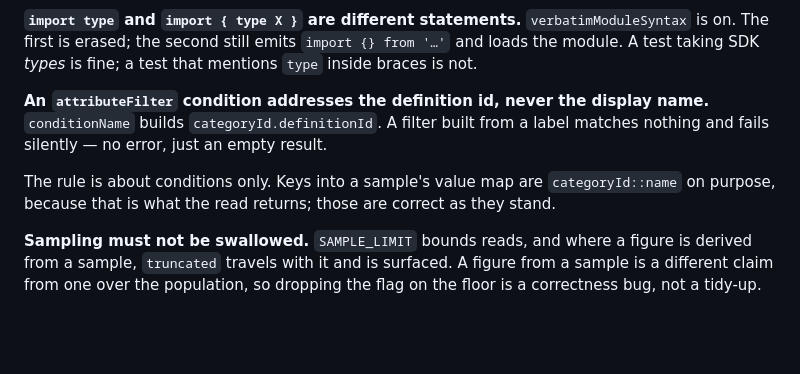
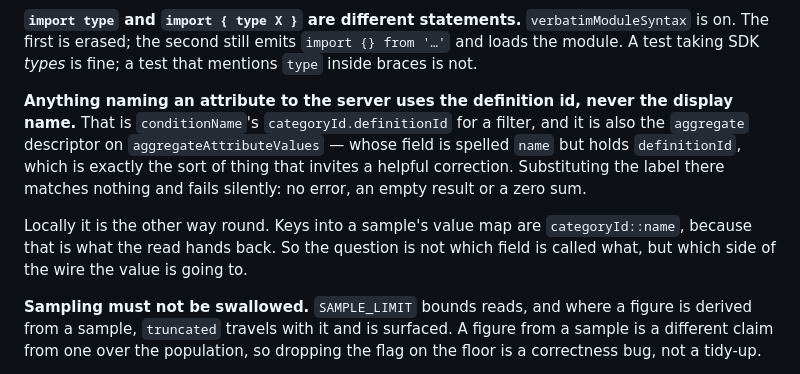
Before and after one commit to petersm05/unify-lens, a Markdown page: .github/copilot-instructions.md, the part around the change. GitHub-like rendering; blank space fills up the shorter version.

Commit message:
The third one, and the rule that would have broken a sum
The commit before this is called "do not claim coverage that lives on
another branch". It removed the attributes.ts bullet for that reason and
left, four lines down, a sentence about Date.UTC fixtures in the same
absent file. No test on this branch contains a Date at all. That is three
times in one pull request, which is no longer a slip: the habit is
writing about the workspace I can see rather than the diff I am
proposing, and the fix each time addressed the sentence rather than the
habit.

The other finding would have cost something. "The rule is about
conditions only" drew the line in the wrong place: aggregateAttributeValues
takes a descriptor whose field is spelled name and holds definitionId
(attributes.ts:426 and :535). A reviewer given the narrow rule reads that
as a bug and corrects it to choice.name, and every server-side sum
silently returns zero.

So the rule is about direction rather than about a list of call sites:
anything naming an attribute to the server uses the definition id,
anything keying into the local sample map uses the name. Both cases fall
out of that, and so does the next one.

Co-Authored-By: Claude Opus 5 <noreply@anthropic.com>
Claude-Session: https://claude.ai/code/session_01KnYs1bAV7Cj94bLw2YzMom

```diff
--- a/.github/copilot-instructions.md
+++ b/.github/copilot-instructions.md
@@ -25,13 +25,17 @@ pure part into its own module (as `table-columns.ts` was split from
 `import {} from '…'` and loads the module. A test taking SDK *types* is fine; a
 test that mentions `type` inside braces is not.
 
-**An `attributeFilter` condition addresses the definition id, never the display
-name.** `conditionName` builds `categoryId.definitionId`. A filter built from a
-label matches nothing and fails silently — no error, just an empty result.
+**Anything naming an attribute to the server uses the definition id, never the
+display name.** That is `conditionName`'s `categoryId.definitionId` for a
+filter, and it is also the `aggregate` descriptor on `aggregateAttributeValues`
+— whose field is spelled `name` but holds `definitionId`, which is exactly the
+sort of thing that invites a helpful correction. Substituting the label there
+matches nothing and fails silently: no error, an empty result or a zero sum.
 
-The rule is about conditions only. Keys into a sample's value map are
-`categoryId::name` on purpose, because that is what the read returns; those are
-correct as they stand.
+Locally it is the other way round. Keys into a sample's value map are
+`categoryId::name`, because that is what the read hands back. So the question
+is not which field is called what, but which side of the wire the value is
+going to.
 
 **Sampling must not be swallowed.** `SAMPLE_LIMIT` bounds reads, and where a
 figure is derived from a sample, `truncated` travels with it and is surfaced.
```
